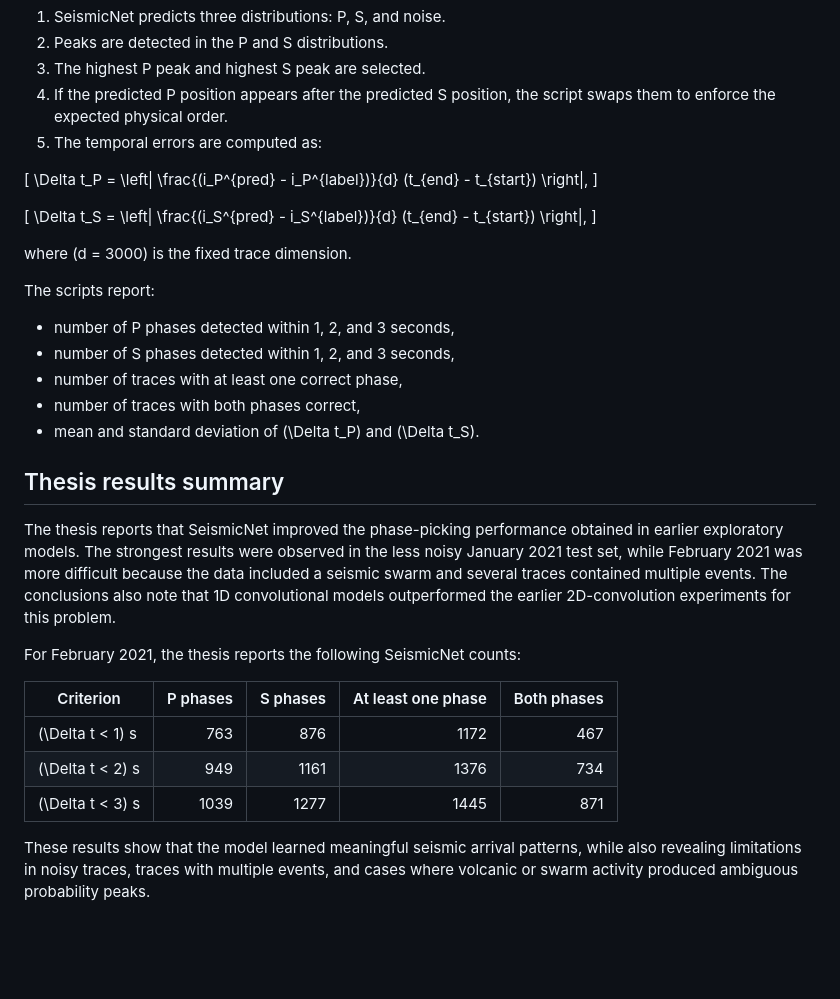
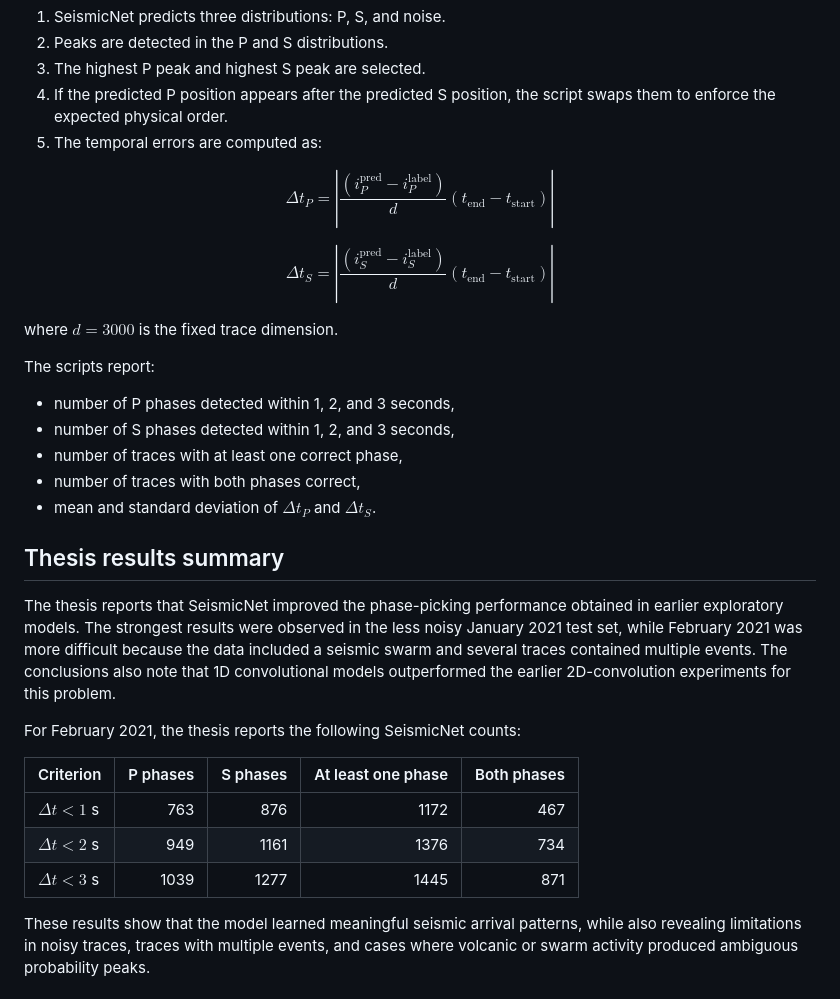
Before and after one commit to Julio-Medina/SeismicNet, a Markdown page: README.md, the part around one of its changes. Drawn GitHub-style; blank space fills up the shorter version.

Commit message:
Edition of README.md, fixed LaTeX notation.

```diff
--- a/README.md
+++ b/README.md
@@ -117,15 +117,15 @@ For each test trace:
 4. If the predicted P position appears after the predicted S position, the script swaps them to enforce the expected physical order.
 5. The temporal errors are computed as:
 
-\[
-\Delta t_P = \left| \frac{(i_P^{pred} - i_P^{label})}{d} (t_{end} - t_{start}) \right|,
-\]
+$$
+\Delta t_P = \left| \frac{(i_P^{\mathrm{pred}} - i_P^{\mathrm{label}})}{d} (t_{\mathrm{end}} - t_{\mathrm{start}}) \right|
+$$
 
-\[
-\Delta t_S = \left| \frac{(i_S^{pred} - i_S^{label})}{d} (t_{end} - t_{start}) \right|,
-\]
+$$
+\Delta t_S = \left| \frac{(i_S^{\mathrm{pred}} - i_S^{\mathrm{label}})}{d} (t_{\mathrm{end}} - t_{\mathrm{start}}) \right|
+$$
 
-where \(d = 3000\) is the fixed trace dimension.
+where $d = 3000$ is the fixed trace dimension.
 
 The scripts report:
 
@@ -133,7 +133,7 @@ The scripts report:
 - number of S phases detected within 1, 2, and 3 seconds,
 - number of traces with at least one correct phase,
 - number of traces with both phases correct,
-- mean and standard deviation of \(\Delta t_P\) and \(\Delta t_S\).
+- mean and standard deviation of $\Delta t_P$ and $\Delta t_S$.
 
 ## Thesis results summary
 
@@ -143,9 +143,9 @@ For February 2021, the thesis reports the following SeismicNet counts:
 
 | Criterion | P phases | S phases | At least one phase | Both phases |
 |---|---:|---:|---:|---:|
-| \(\Delta t < 1\) s | 763 | 876 | 1172 | 467 |
-| \(\Delta t < 2\) s | 949 | 1161 | 1376 | 734 |
-| \(\Delta t < 3\) s | 1039 | 1277 | 1445 | 871 |
+| $\Delta t < 1$ s | 763 | 876 | 1172 | 467 |
+| $\Delta t < 2$ s | 949 | 1161 | 1376 | 734 |
+| $\Delta t < 3$ s | 1039 | 1277 | 1445 | 871 |
 
 These results show that the model learned meaningful seismic arrival patterns, while also revealing limitations in noisy traces, traces with multiple events, and cases where volcanic or swarm activity produced ambiguous probability peaks.
 
```
Also changed, not shown: other parts of README.md (+3 -3 lines).
